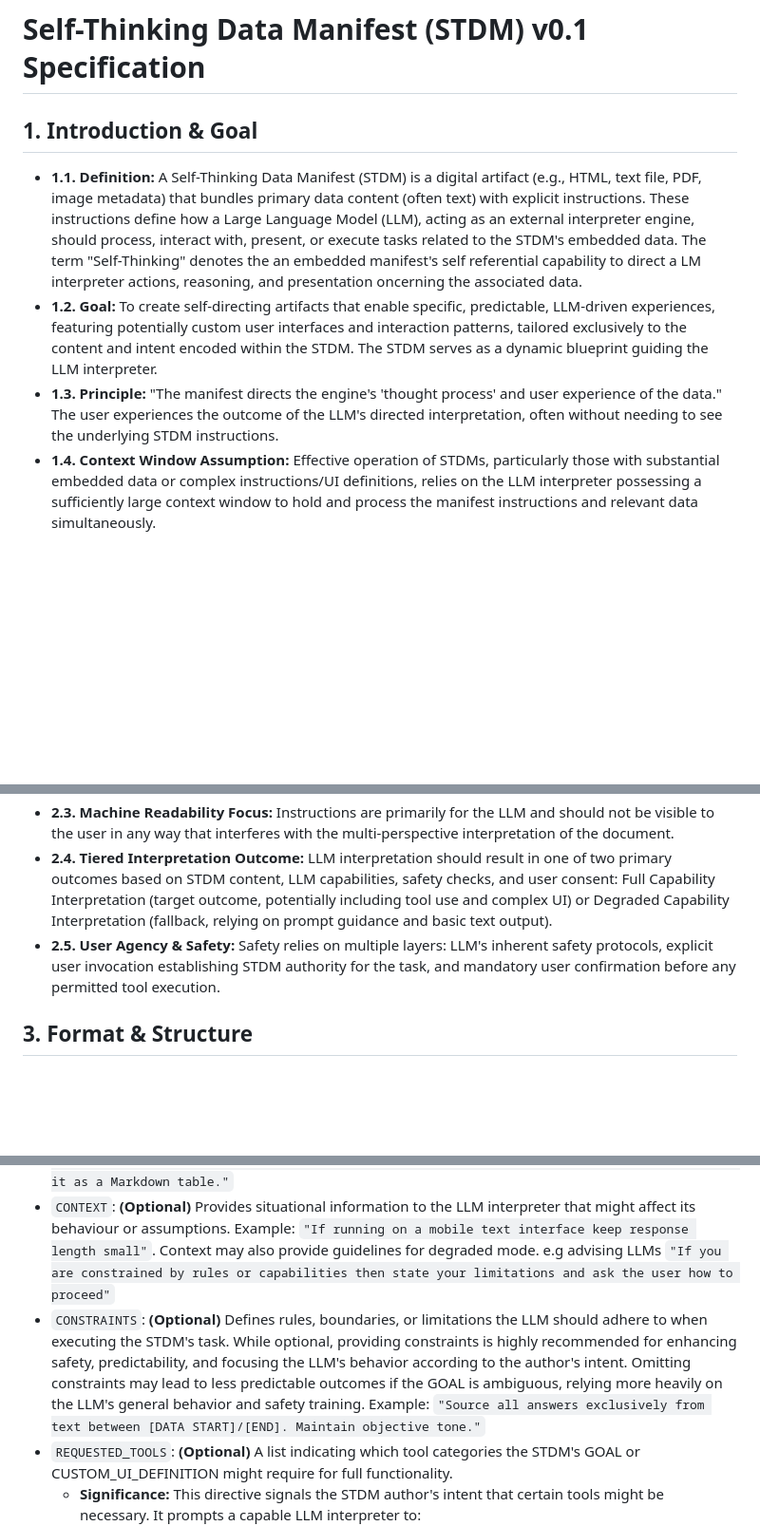
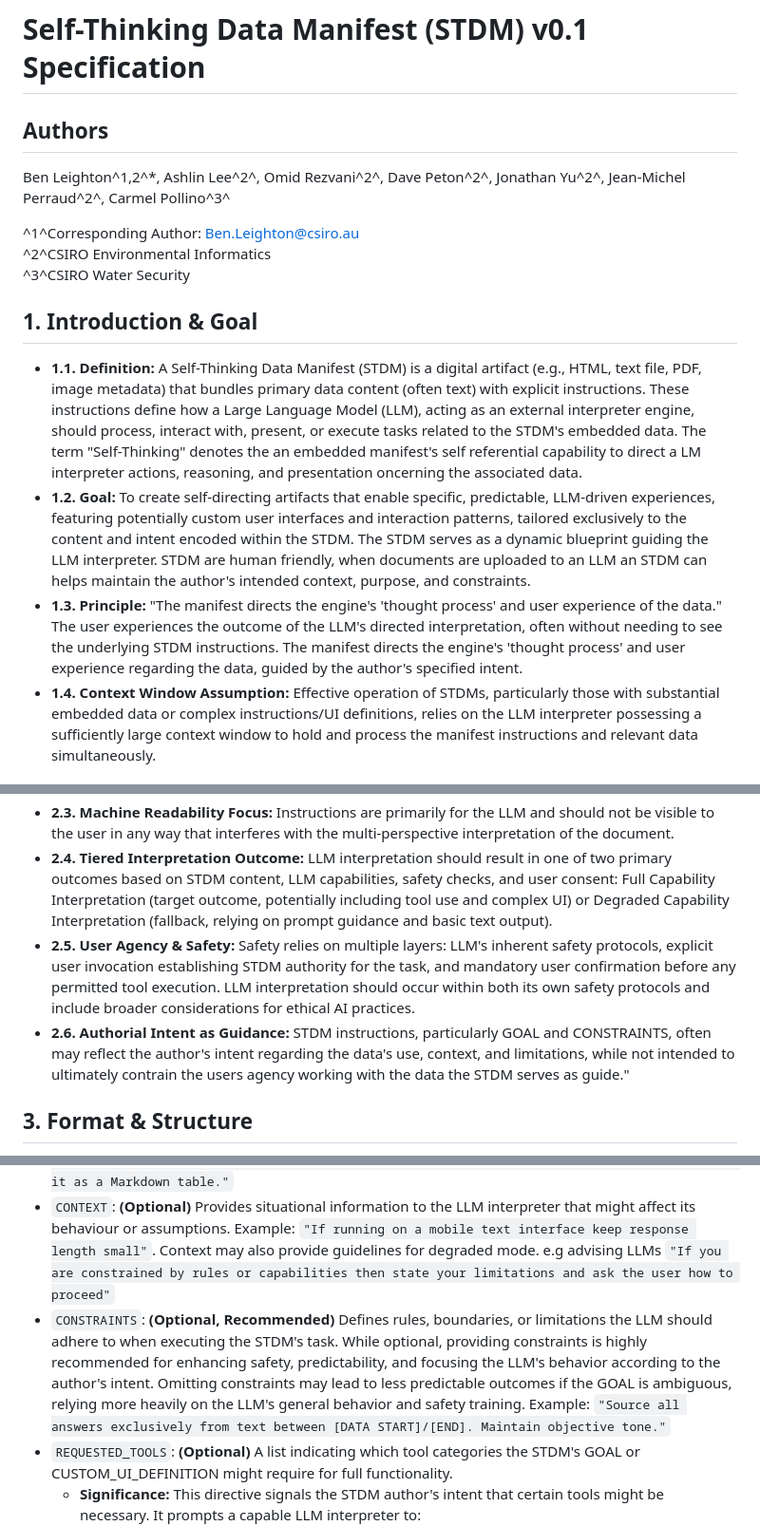
Before and after one commit to csiro/stdm, a Markdown page: stdm_spec_v0.1.md, 3 parts joined by grey strips. Shown: that part at 95% size. Drawn GitHub-style; blank space fills up the shorter version.

Commit message:
Improving safety

```diff
--- a/stdm_spec_v0.1.md
+++ b/stdm_spec_v0.1.md
@@ -1,10 +1,18 @@
 # Self-Thinking Data Manifest (STDM) v0.1 Specification
+
+## Authors
+
+Ben Leighton^1,2^*, Ashlin Lee^2^, Omid Rezvani^2^, Dave Peton^2^, Jonathan Yu^2^, Jean-Michel Perraud^2^, Carmel Pollino^3^
+
+^1^Corresponding Author: Ben.Leighton@csiro.au
+^2^CSIRO Environmental Informatics
+^3^CSIRO Water Security
 
 ## 1. Introduction & Goal
 
 *   **1.1. Definition:** A Self-Thinking Data Manifest (STDM) is a digital artifact (e.g., HTML, text file, PDF, image metadata) that bundles primary data content (often text) with explicit instructions. These instructions define how a Large Language Model (LLM), acting as an external interpreter engine, should process, interact with, present, or execute tasks related to the STDM's embedded data. The term "Self-Thinking" denotes the an embedded manifest's self referential capability to direct a LM interpreter actions, reasoning, and presentation oncerning the associated data.
-*   **1.2. Goal:** To create self-directing artifacts that enable specific, predictable, LLM-driven experiences, featuring potentially custom user interfaces and interaction patterns, tailored exclusively to the content and intent encoded within the STDM. The STDM serves as a dynamic blueprint guiding the LLM interpreter.
-*   **1.3. Principle:** "The manifest directs the engine's 'thought process' and user experience of the data." The user experiences the outcome of the LLM's directed interpretation, often without needing to see the underlying STDM instructions.
+*   **1.2. Goal:** To create self-directing artifacts that enable specific, predictable, LLM-driven experiences, featuring potentially custom user interfaces and interaction patterns, tailored exclusively to the content and intent encoded within the STDM. The STDM serves as a dynamic blueprint guiding the LLM interpreter. STDM are human friendly, when documents are uploaded to an LLM an STDM can helps maintain the author's intended context, purpose, and constraints.
+*   **1.3. Principle:** "The manifest directs the engine's 'thought process' and user experience of the data." The user experiences the outcome of the LLM's directed interpretation, often without needing to see the underlying STDM instructions. The manifest directs the engine's 'thought process' and user experience regarding the data, guided by the author's specified intent.
 *   **1.4. Context Window Assumption:** Effective operation of STDMs, particularly those with substantial embedded data or complex instructions/UI definitions, relies on the LLM interpreter possessing a sufficiently large context window to hold and process the manifest instructions and relevant data simultaneously.
 
 ## 2. Core Principles
@@ -14,7 +22,8 @@
 *   **2.2. Instruction Primacy:** Embedded STDM instructions serve as the primary source of task-specific guidance for the LLM interpreter, operating within the LLM's core safety protocols.
 *   **2.3. Machine Readability Focus:** Instructions are primarily for the LLM and should not be visible to the user in any way that interferes with the multi-perspective interpretation of the document.
 *   **2.4. Tiered Interpretation Outcome:** LLM interpretation should result in one of two primary outcomes based on STDM content, LLM capabilities, safety checks, and user consent: Full Capability Interpretation (target outcome, potentially including tool use and complex UI) or Degraded Capability Interpretation (fallback, relying on prompt guidance and basic text output).
-*   **2.5. User Agency & Safety:** Safety relies on multiple layers: LLM's inherent safety protocols, explicit user invocation establishing STDM authority for the task, and mandatory user confirmation before any permitted tool execution.
+*   **2.5. User Agency & Safety:** Safety relies on multiple layers: LLM's inherent safety protocols, explicit user invocation establishing STDM authority for the task, and mandatory user confirmation before any permitted tool execution. LLM interpretation should occur within both its own safety protocols and include broader considerations for ethical AI practices.
+*   **2.6. Authorial Intent as Guidance:** STDM instructions, particularly GOAL and CONSTRAINTS, often may reflect the author's intent regarding the data's use, context, and limitations, while not intended to ultimately contrain the users agency working with the data the STDM serves as guide."
 
 ## 3. Format & Structure
 
@@ -39,7 +48,7 @@
 *   `STDM_VERSION`: **(Optional)** Specifies the version of the STDM specification used. Example: `0.1`.
 *   `GOAL`: **(REQUIRED)** A clear, concise statement of the overall purpose or objective the LLM should achieve when interpreting this STDM. This directive is key in guiding the LLM, especially for determining if tool use is necessary to achieve the objective. Example: `"Analyze the embedded dataset [DATA START]...[END] using Python to generate a summary statistics report and render it as a Markdown table."`
 *   `CONTEXT`: **(Optional)** Provides situational information to the LLM interpreter that might affect its behaviour or assumptions. Example: `"If running on a mobile text interface keep response length small"`. Context may also provide guidelines for degraded mode. e.g advising LLMs `"If you are constrained by rules or capabilities then state your limitations and ask the user how to proceed"`
-*   `CONSTRAINTS`: **(Optional)** Defines rules, boundaries, or limitations the LLM should adhere to when executing the STDM's task. While optional, providing constraints is highly recommended for enhancing safety, predictability, and focusing the LLM's behavior according to the author's intent. Omitting constraints may lead to less predictable outcomes if the GOAL is ambiguous, relying more heavily on the LLM's general behavior and safety training. Example: `"Source all answers exclusively from text between [DATA START]/[END]. Maintain objective tone."`
+*   `CONSTRAINTS`: **(Optional, Recommended)** Defines rules, boundaries, or limitations the LLM should adhere to when executing the STDM's task. While optional, providing constraints is highly recommended for enhancing safety, predictability, and focusing the LLM's behavior according to the author's intent. Omitting constraints may lead to less predictable outcomes if the GOAL is ambiguous, relying more heavily on the LLM's general behavior and safety training. Example: `"Source all answers exclusively from text between [DATA START]/[END]. Maintain objective tone."`
 *   `REQUESTED_TOOLS`: **(Optional)** A list indicating which tool categories the STDM's GOAL or CUSTOM_UI_DEFINITION might require for full functionality.
     *   **Significance:** This directive signals the STDM author's intent that certain tools might be necessary. It prompts a capable LLM interpreter to:
         1.  Check if it possesses the requested tool(s).
```
Also changed, not shown: other parts of stdm_spec_v0.1.md (+3 -2 lines).
